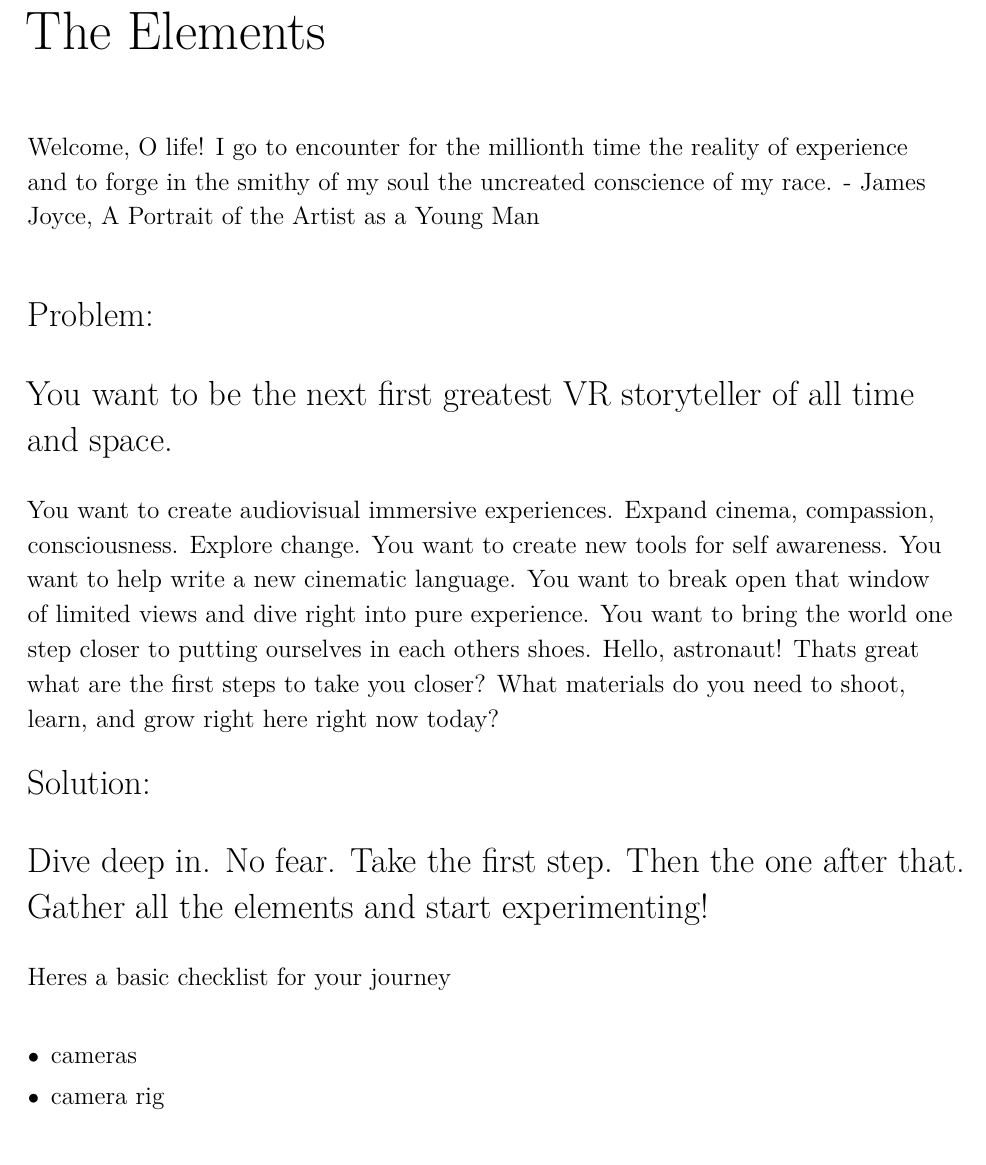
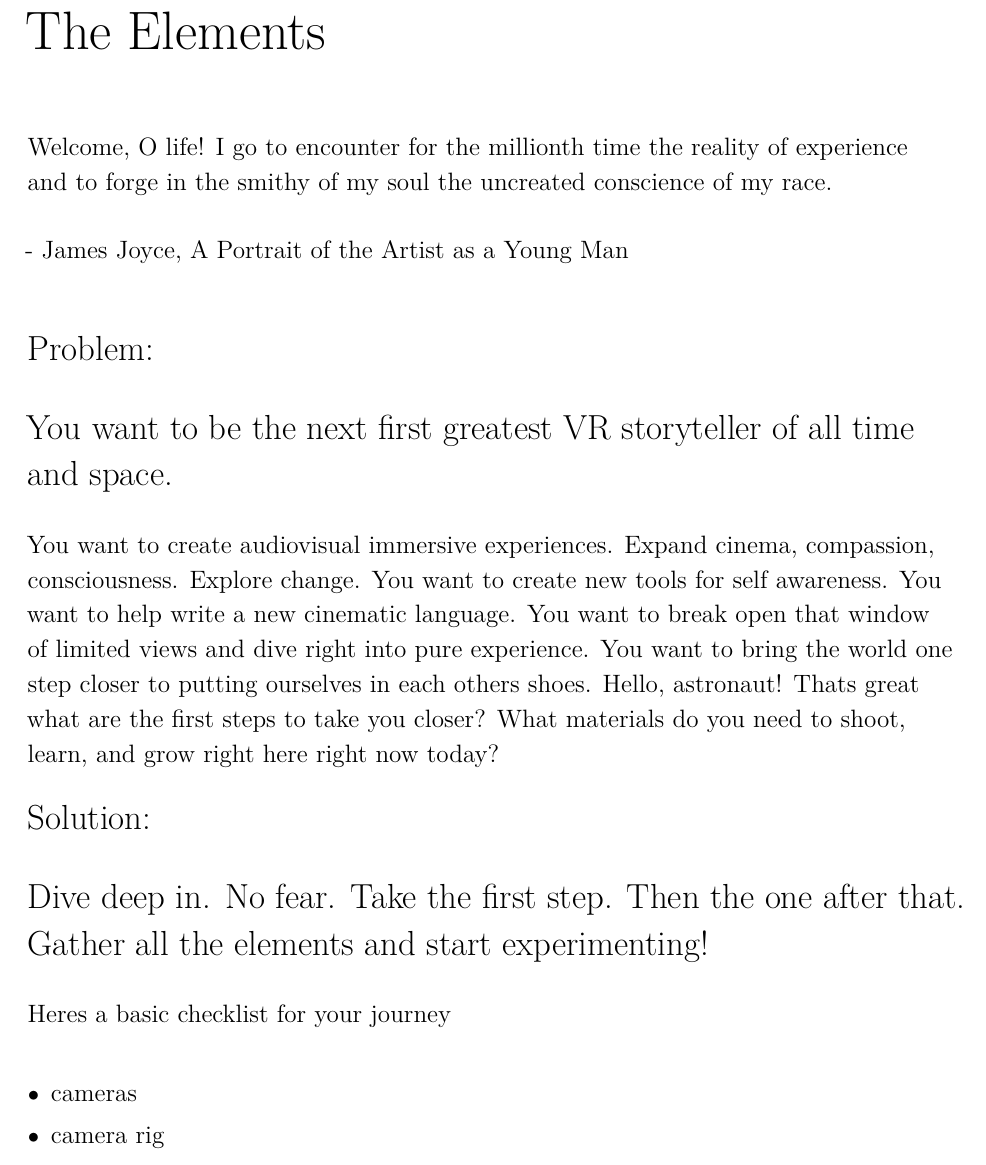
Before and after one commit to making360/making360, a LaTeX thesis (latex/making360.tex, which reads latex/chapters/problems-of-shooting/the-elements.tex): part of page 10 of 120, cut so that both start at the same text. Compiled offline with XeLaTeX; a LaTeX package or settings file that is missing is left out.

Commit message:
update style

```diff
--- a/latex/chapters/problems-of-shooting/the-elements.tex
+++ b/latex/chapters/problems-of-shooting/the-elements.tex
@@ -3,10 +3,9 @@
 \label{chap:1}
 \begin{fullwidth}
 
-{\itshape\bfseries “Welcome, O life! I go to encounter for the millionth time the reality of experience and to forge in the smithy of my soul the uncreated conscience of my race.”
+{\itshape\bfseries “Welcome, O life! I go to encounter for the millionth time the reality of experience and to forge in the smithy of my soul the uncreated conscience of my race.”}
+
 - James Joyce, A Portrait of the Artist as a Young Man
-}
-
 \vspace{\baselineskip}
 
 \problem
```
